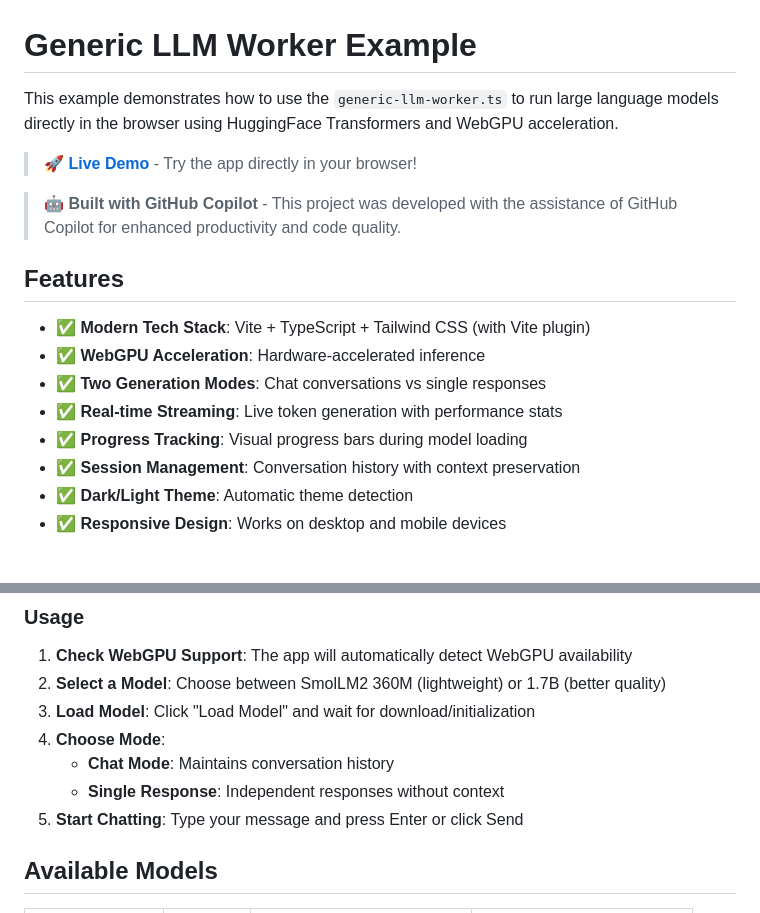
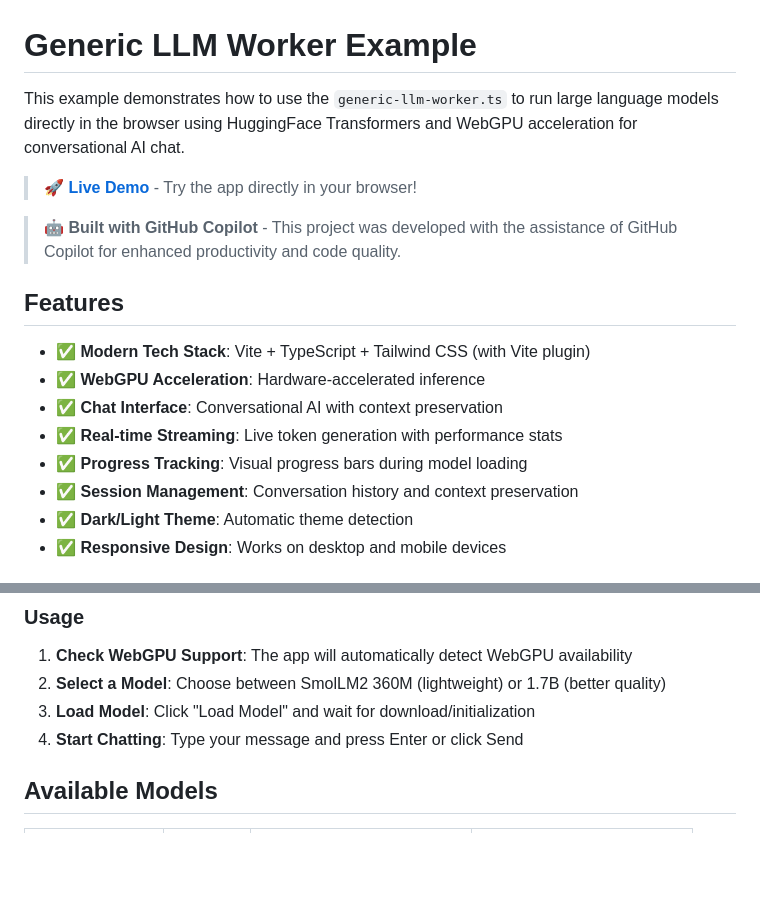
Before and after one commit to appunni/llm-ts-worker, a Markdown page: README.md, 2 parts joined by grey strips. GitHub-like rendering; blank space fills up the shorter version.

Commit message:
Update README for simplified chat-only interface
- Remove references to dual-mode functionality
- Update feature descriptions to focus on chat interface
- Simplify usage instructions
- Emphasize conversational AI capabilities

```diff
--- a/README.md
+++ b/README.md
@@ -1,6 +1,6 @@
 # Generic LLM Worker Example
 
-This example demonstrates how to use the `generic-llm-worker.ts` to run large language models directly in the browser using HuggingFace Transformers and WebGPU acceleration.
+This example demonstrates how to use the `generic-llm-worker.ts` to run large language models directly in the browser using HuggingFace Transformers and WebGPU acceleration for conversational AI chat.
 
 > 🚀 **[Live Demo](https://appunni.github.io/llm-ts-worker/)** - Try the app directly in your browser!
 
@@ -10,10 +10,10 @@ This example demonstrates how to use the `generic-llm-worker.ts` to run large la
 
 - ✅ **Modern Tech Stack**: Vite + TypeScript + Tailwind CSS (with Vite plugin)
 - ✅ **WebGPU Acceleration**: Hardware-accelerated inference
-- ✅ **Two Generation Modes**: Chat conversations vs single responses
+- ✅ **Chat Interface**: Conversational AI with context preservation
 - ✅ **Real-time Streaming**: Live token generation with performance stats
 - ✅ **Progress Tracking**: Visual progress bars during model loading
-- ✅ **Session Management**: Conversation history with context preservation
+- ✅ **Session Management**: Conversation history and context preservation
 - ✅ **Dark/Light Theme**: Automatic theme detection
 - ✅ **Responsive Design**: Works on desktop and mobile devices
 
@@ -40,10 +40,7 @@ npm run dev
 1. **Check WebGPU Support**: The app will automatically detect WebGPU availability
 2. **Select a Model**: Choose between SmolLM2 360M (lightweight) or 1.7B (better quality)
 3. **Load Model**: Click "Load Model" and wait for download/initialization
-4. **Choose Mode**:
-   - **Chat Mode**: Maintains conversation history
-   - **Single Response**: Independent responses without context
-5. **Start Chatting**: Type your message and press Enter or click Send
+4. **Start Chatting**: Type your message and press Enter or click Send
 
 ## Available Models
 
```
